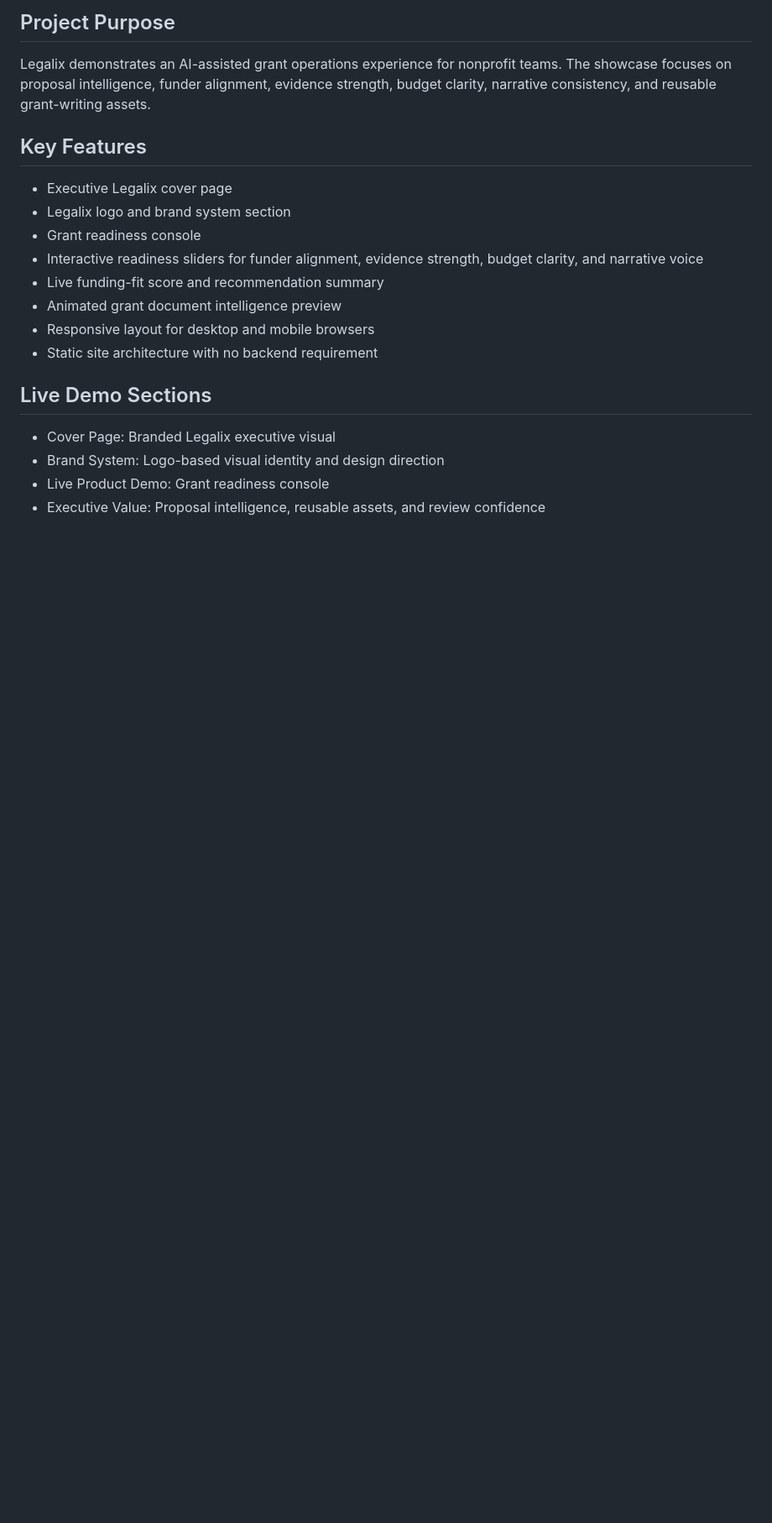
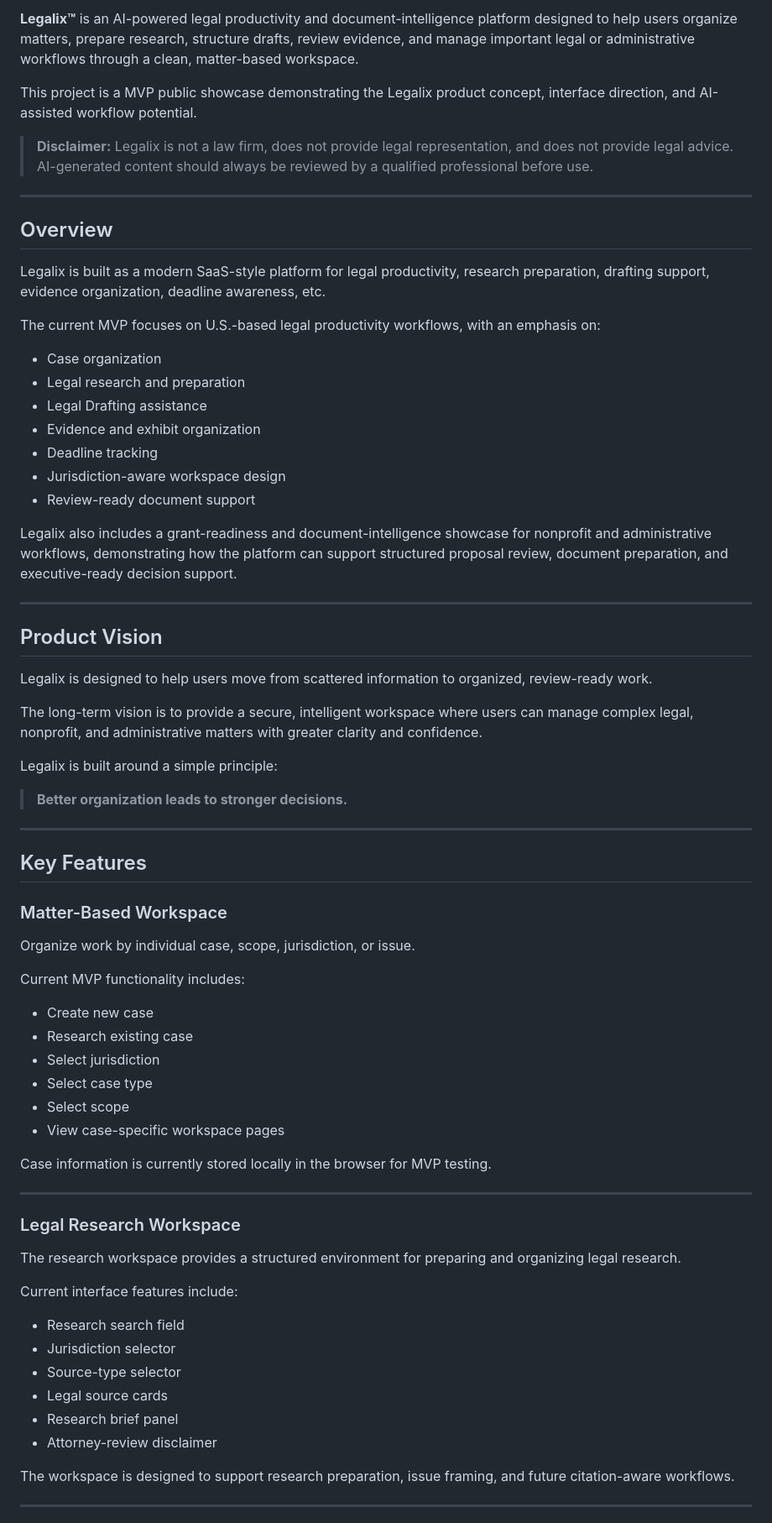
Before and after one commit to ldodds-dev/legalix.github.io, a Markdown page: README.md, the part around one of its changes. Shown at 84% size. Rendered like a GitHub page; blank space fills up the shorter version.

```diff
--- a/README.md
+++ b/README.md
@@ -7,22 +7,75 @@ This AI project showcases Legalix, an executive-ready grant writing and grant-re
 
-## Project Purpose
+**Legalix™** is an AI-powered legal productivity and document-intelligence platform designed to help users organize matters, prepare research, structure drafts, review evidence, and manage important legal or administrative workflows through a clean, matter-based workspace.
 
-Legalix demonstrates an AI-assisted grant operations experience for nonprofit teams. The showcase focuses on proposal intelligence, funder alignment, evidence strength, budget clarity, narrative consistency, and reusable grant-writing assets.
+This project is a MVP public showcase demonstrating the Legalix product concept, interface direction, and AI-assisted workflow potential.
+
+> **Disclaimer:** Legalix is not a law firm, does not provide legal representation, and does not provide legal advice. AI-generated content should always be reviewed by a qualified professional before use.
+
+---
+
+## Overview
+
+Legalix is built as a modern SaaS-style platform for legal productivity, research preparation, drafting support, evidence organization, deadline awareness, etc.
+
+The current MVP focuses on U.S.-based legal productivity workflows, with an emphasis on:
+
+* Case organization
+* Legal research and preparation
+* Legal Drafting assistance
+* Evidence and exhibit organization
+* Deadline tracking
+* Jurisdiction-aware workspace design
+* Review-ready document support
+
+Legalix also includes a grant-readiness and document-intelligence showcase for nonprofit and administrative workflows, demonstrating how the platform can support structured proposal review, document preparation, and executive-ready decision support.
+
+---
+
+## Product Vision
+
+Legalix is designed to help users move from scattered information to organized, review-ready work.
+
+The long-term vision is to provide a secure, intelligent workspace where users can manage complex legal, nonprofit, and administrative matters with greater clarity and confidence.
+
+Legalix is built around a simple principle:
+
+> **Better organization leads to stronger decisions.**
+
+---
 
 ## Key Features
 
-- Executive Legalix cover page
-- Legalix logo and brand system section
-- Grant readiness console
-- Interactive readiness sliders for funder alignment, evidence strength, budget clarity, and narrative voice
-- Live funding-fit score and recommendation summary
-- Animated grant document intelligence preview
-- Responsive layout for desktop and mobile browsers
-- Static site architecture with no backend requirement
+### Matter-Based Workspace
 
-## Live Demo Sections
+Organize work by individual case, scope, jurisdiction, or issue.
 
-- Cover Page: Branded Legalix executive visual
-- Brand System: Logo-based visual identity and design direction
-- Live Product Demo: Grant readiness console
-- Executive Value: Proposal intelligence, reusable assets, and review confidence
+Current MVP functionality includes:
+
+* Create new case
+* Research existing case
+* Select jurisdiction
+* Select case type
+* Select scope
+* View case-specific workspace pages
+
+Case information is currently stored locally in the browser for MVP testing.
+
+---
+
+### Legal Research Workspace
+
+The research workspace provides a structured environment for preparing and organizing legal research.
+
+Current interface features include:
+
+* Research search field
+* Jurisdiction selector
+* Source-type selector
+* Legal source cards
+* Research brief panel
+* Attorney-review disclaimer
+
+The workspace is designed to support research preparation, issue framing, and future citation-aware workflows.
+
+---
+
```
Also changed, not shown: other parts of README.md (+243 -31 lines).
